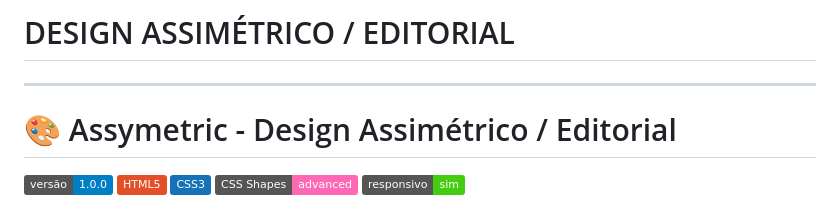
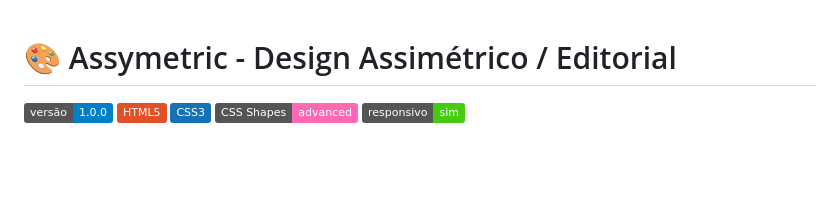
Before and after one commit to Daniel-Gehlen/asymmetrical-editorial-website-design, a Markdown page: README.md, the part around the change. Drawn GitHub-style; badges without logos; blank space fills up the shorter version.

Commit message:
Update README by removing old title section
Removed the old title and horizontal rule from README.

```diff
--- a/README.md
+++ b/README.md
@@ -1,7 +1,3 @@
-# DESIGN ASSIMÉTRICO / EDITORIAL
-
----
-
 # 🎨 Assymetric - Design Assimétrico / Editorial
 
 ![Versão](https://img.shields.io/badge/versão-1.0.0-blue)
```
